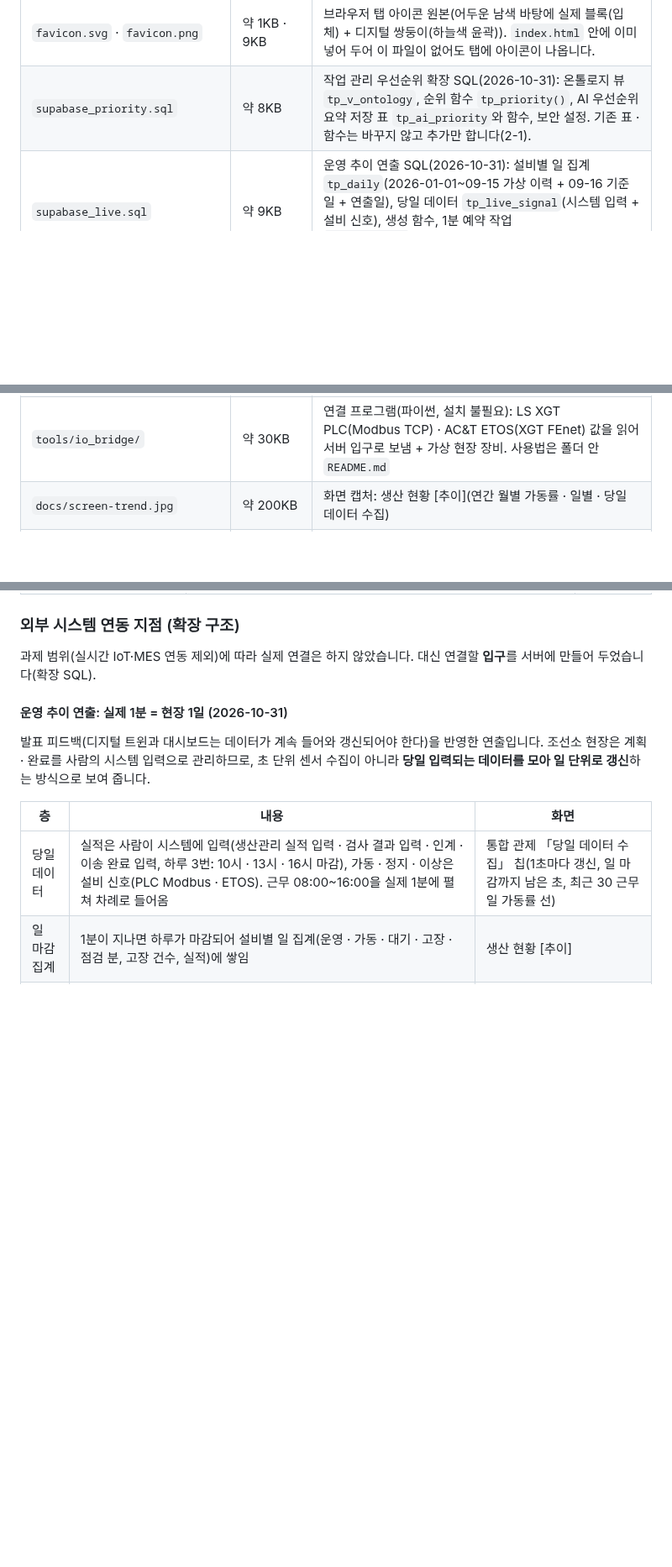
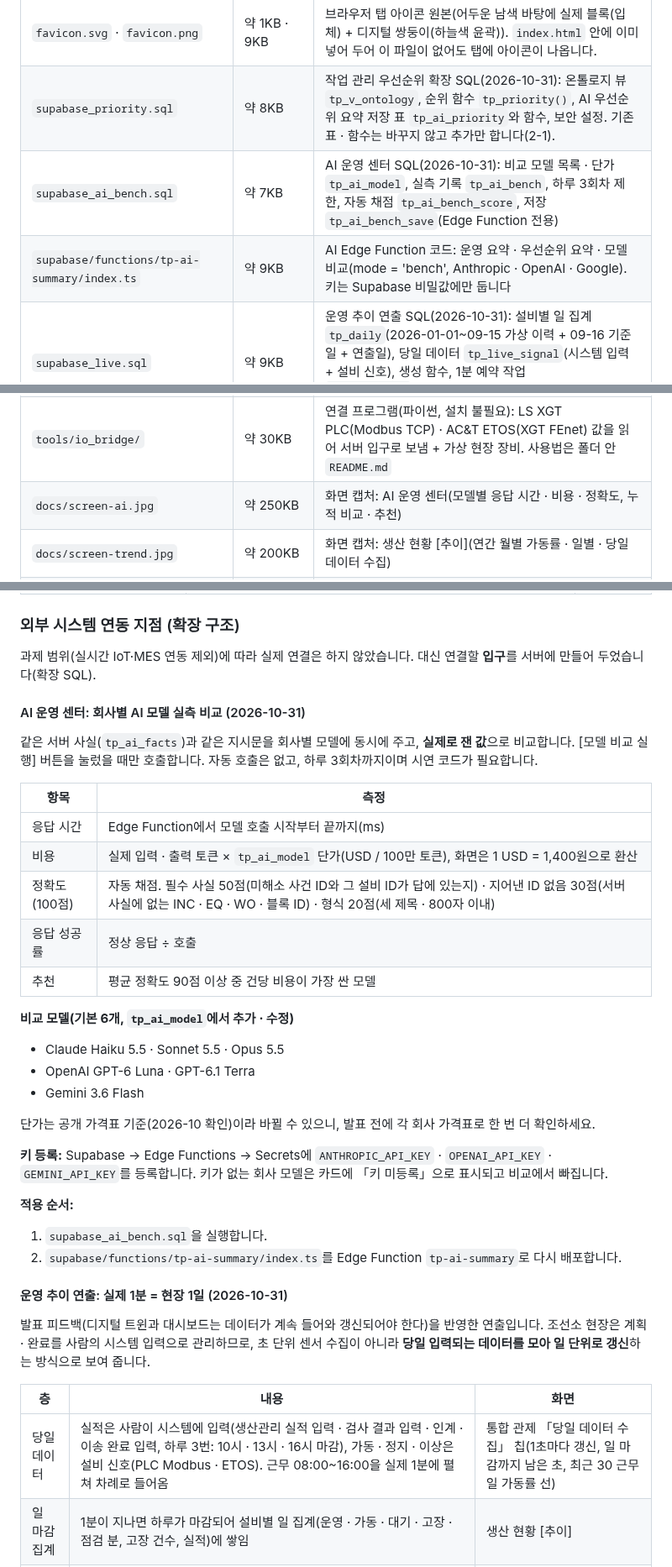
Before and after one commit to develop-korea-tech/twinpro-demo, a Markdown page: README.md, 3 parts joined by grey strips. Shown at 84% size. Rendered like a GitHub page; blank space fills up the shorter version.

```diff
--- a/README.md
+++ b/README.md
@@ -64,9 +64,12 @@
 | `twinpro_shipyard.glb` | 약 7.5MB | 3D 조선소 모델(Blender에서 내보낸 glTF). `index.html`과 **같은 폴더**에 있어야 3D 조선소 · 공정 교육 재생 화면이 열립니다. |
 | `favicon.svg` · `favicon.png` | 약 1KB · 9KB | 브라우저 탭 아이콘 원본(어두운 남색 바탕에 실제 블록(입체) + 디지털 쌍둥이(하늘색 윤곽)). `index.html` 안에 이미 넣어 두어 이 파일이 없어도 탭에 아이콘이 나옵니다. |
 | `supabase_priority.sql` | 약 8KB | 작업 관리 우선순위 확장 SQL(2026-10-31): 온톨로지 뷰 `tp_v_ontology`, 순위 함수 `tp_priority()`, AI 우선순위 요약 저장 표 `tp_ai_priority`와 함수, 보안 설정. 기존 표 · 함수는 바꾸지 않고 추가만 합니다(2-1). |
+| `supabase_ai_bench.sql` | 약 7KB | AI 운영 센터 SQL(2026-10-31): 비교 모델 목록 · 단가 `tp_ai_model`, 실측 기록 `tp_ai_bench`, 하루 3회차 제한, 자동 채점 `tp_ai_bench_score`, 저장 `tp_ai_bench_save`(Edge Function 전용) |
+| `supabase/functions/tp-ai-summary/index.ts` | 약 9KB | AI Edge Function 코드: 운영 요약 · 우선순위 요약 · 모델 비교(mode = 'bench', Anthropic · OpenAI · Google). 키는 Supabase 비밀값에만 둡니다 |
 | `supabase_live.sql` | 약 9KB | 운영 추이 연출 SQL(2026-10-31): 설비별 일 집계 `tp_daily`(2026-01-01~09-15 가상 이력 + 09-16 기준일 + 연출일), 당일 데이터 `tp_live_signal`(시스템 입력 + 설비 신호), 생성 함수, 1분 예약 작업 `tp_live_tick`(pg_cron). 적용 전에도 화면은 같은 식으로 계산해 동작합니다. |
 | `supabase_io.sql` | 약 6KB | 현장 데이터 수집 연결 확장 SQL(2026-10-31): 수집 포인트 표 `tp_io_point`(설비 8대 × 3포인트, 가상 기준정보), 신호 기록에 출처(SIM · MODBUS · ETOS) 칸 추가, 신호 입구 `tp_ingest_signal`에 출처 인자 추가(기존 호출은 그대로 동작). 적용 전에도 화면은 같은 정의의 기본값으로 동작합니다. |
 | `tools/io_bridge/` | 약 30KB | 연결 프로그램(파이썬, 설치 불필요): LS XGT PLC(Modbus TCP) · AC&T ETOS(XGT FEnet) 값을 읽어 서버 입구로 보냄 + 가상 현장 장비. 사용법은 폴더 안 `README.md` |
+| `docs/screen-ai.jpg` | 약 250KB | 화면 캡처: AI 운영 센터(모델별 응답 시간 · 비용 · 정확도, 누적 비교 · 추천) |
 | `docs/screen-trend.jpg` | 약 200KB | 화면 캡처: 생산 현황 [추이](연간 월별 가동률 · 일별 · 당일 데이터 수집) |
 | `docs/screen-io.jpg` | 약 250KB | 화면 캡처: 현장 데이터 수집 연결 구조(통합 관제 「데이터 수집」 칩) |
 | `supabase_setup.sql` | 약 175KB | Supabase 기본 설치 SQL. 테이블 20개, 규칙 함수(R1~R7 등), 뷰 2개, 엑셀 원본 15개 시트, 보안(RLS · 권한) · 실시간 설정이 들어 있습니다. 현재 화면의 확장 기능용 테이블 · 함수는 **들어 있지 않습니다**(2-1). |
@@ -382,6 +385,31 @@
 
 과제 범위(실시간 IoT·MES 연동 제외)에 따라 실제 연결은 하지 않았습니다. 대신 연결할 **입구**를 서버에 만들어 두었습니다(확장 SQL).
 
+#### AI 운영 센터: 회사별 AI 모델 실측 비교 (2026-10-31)
+
+같은 서버 사실(`tp_ai_facts`)과 같은 지시문을 회사별 모델에 동시에 주고, **실제로 잰 값**으로 비교합니다. [모델 비교 실행] 버튼을 눌렀을 때만 호출합니다. 자동 호출은 없고, 하루 3회차까지이며 시연 코드가 필요합니다.
+
+| 항목 | 측정 |
+|---|---|
+| 응답 시간 | Edge Function에서 모델 호출 시작부터 끝까지(ms) |
+| 비용 | 실제 입력 · 출력 토큰 × `tp_ai_model` 단가(USD / 100만 토큰), 화면은 1 USD = 1,400원으로 환산 |
+| 정확도(100점) | 자동 채점. 필수 사실 50점(미해소 사건 ID와 그 설비 ID가 답에 있는지) · 지어낸 ID 없음 30점(서버 사실에 없는 INC · EQ · WO · 블록 ID) · 형식 20점(세 제목 · 800자 이내) |
+| 응답 성공률 | 정상 응답 ÷ 호출 |
+| 추천 | 평균 정확도 90점 이상 중 건당 비용이 가장 싼 모델 |
+
+**비교 모델(기본 6개, `tp_ai_model`에서 추가 · 수정)**
+- Claude Haiku 5.5 · Sonnet 5.5 · Opus 5.5
+- OpenAI GPT-6 Luna · GPT-6.1 Terra
+- Gemini 3.6 Flash
+
+단가는 공개 가격표 기준(2026-10 확인)이라 바뀔 수 있으니, 발표 전에 각 회사 가격표로 한 번 더 확인하세요.
+
+**키 등록:** Supabase → Edge Functions → Secrets에 `ANTHROPIC_API_KEY` · `OPENAI_API_KEY` · `GEMINI_API_KEY`를 등록합니다. 키가 없는 회사 모델은 카드에 「키 미등록」으로 표시되고 비교에서 빠집니다.
+
+**적용 순서:**
+1. `supabase_ai_bench.sql`을 실행합니다.
+2. `supabase/functions/tp-ai-summary/index.ts`를 Edge Function `tp-ai-summary`로 다시 배포합니다.
+
 #### 운영 추이 연출: 실제 1분 = 현장 1일 (2026-10-31)
 
 발표 피드백(디지털 트윈과 대시보드는 데이터가 계속 들어와 갱신되어야 한다)을 반영한 연출입니다. 조선소 현장은 계획 · 완료를 사람의 시스템 입력으로 관리하므로, 초 단위 센서 수집이 아니라 **당일 입력되는 데이터를 모아 일 단위로 갱신**하는 방식으로 보여 줍니다.
```
Also changed, not shown: other parts of README.md (+1 -0 lines), docs/screen-ai.jpg (added), 3 other files.
